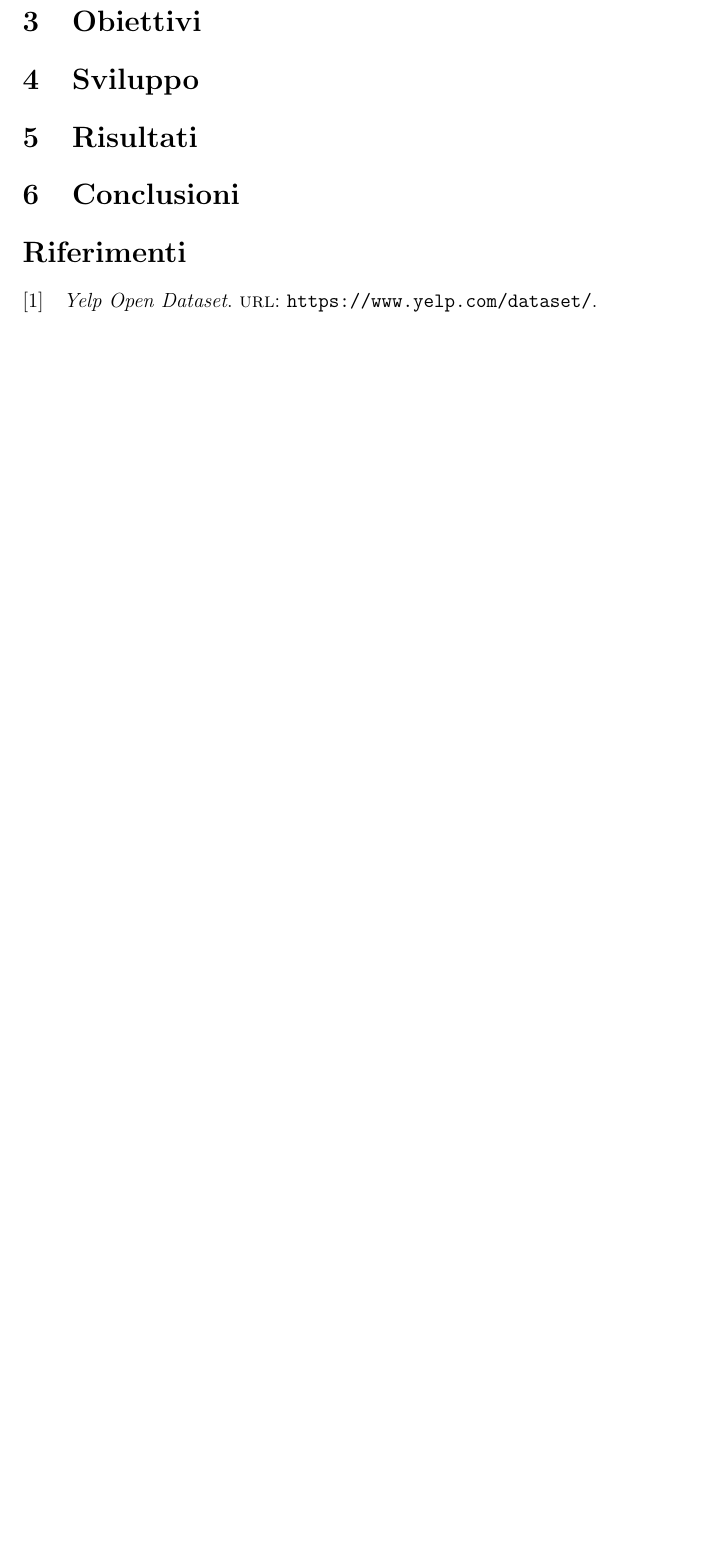
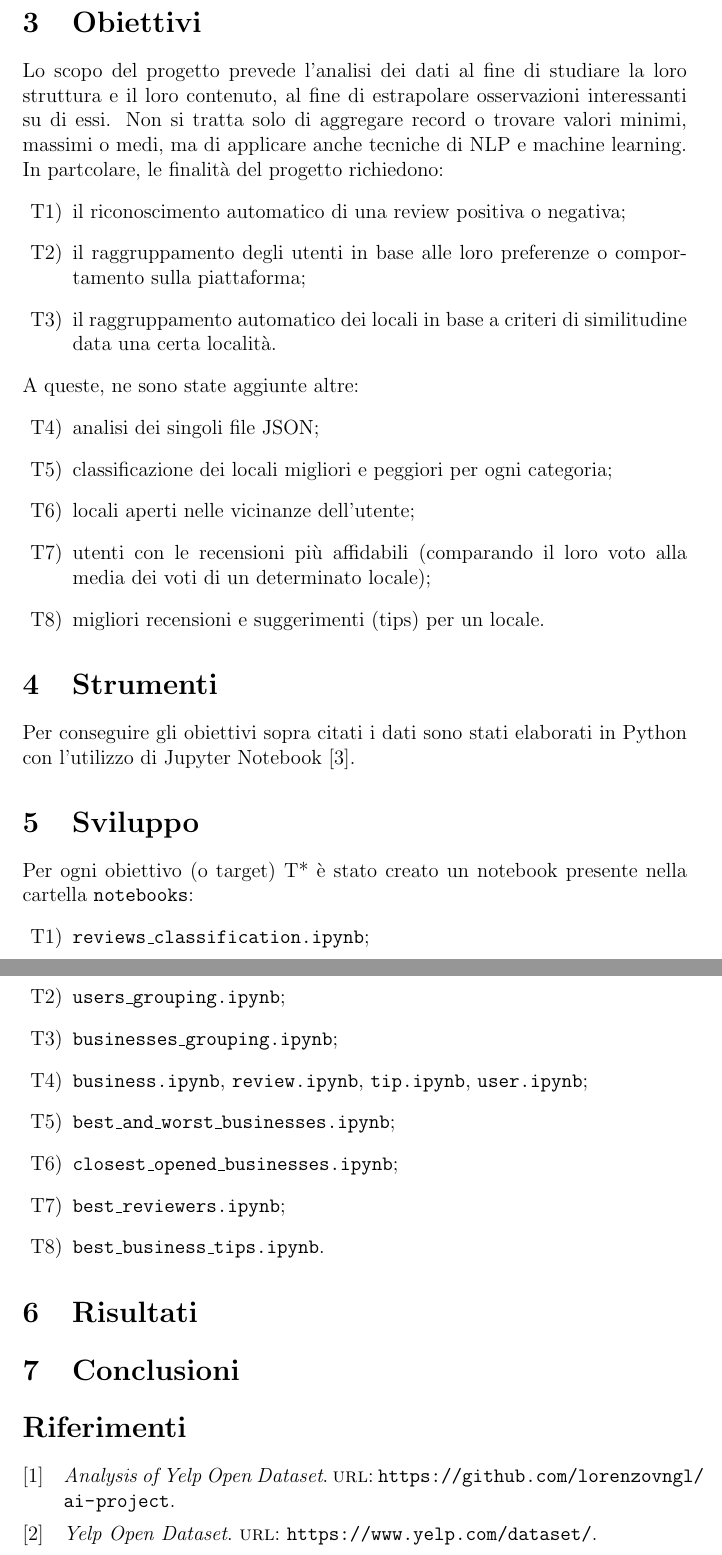
Before and after one commit to lorenzovngl/analysis-of-yelp-open-dataset, a LaTeX document (report.tex): part of page 2 of 2 before the commit and two parts of pages 2 and 3 of 3 after it, the two joined at a grey line, cut so that both start at the same text, the shorter picture padded with empty space. Compiled offline with pdfLaTeX.

Commit message:
writing report

```diff
--- a/report.tex
+++ b/report.tex
@@ -2,8 +2,9 @@
 
 \usepackage[utf8]{inputenc}
 \usepackage[italian]{babel}
+\usepackage{enumitem}
 
-\usepackage{biblatex}
+\usepackage[backend=bibtex,sorting=none]{biblatex}
 \addbibresource{references.bib}
 
 \title{Analisi di Yelp Open Dataset}
@@ -31,8 +33,38 @@
 Il database contiene anche i file \textit{checkin.json} e \textit{photos.json}, ma non sono stati presi in considerazione per lo sviluppo di questo progetto.
 
 \section{Obiettivi}
+Lo scopo del progetto prevede l'analisi dei dati al fine di studiare la loro struttura e il loro contenuto, al fine di estrapolare osservazioni interessanti su di essi. Non si tratta solo di aggregare record o trovare valori minimi, massimi o medi, ma di applicare anche tecniche di NLP e machine learning. In partcolare, le finalità del progetto richiedono:
+\begin{enumerate}[label=T\arabic*)]
+\item il riconoscimento automatico di una review positiva o negativa;
+\item il raggruppamento degli utenti in base alle loro preferenze o compor-
+tamento sulla piattaforma;
+\item il raggruppamento automatico dei locali in base a criteri di similitudine data una certa località.
+\end{enumerate}
+A queste, ne sono state aggiunte altre:
+\begin{enumerate}[label=T\arabic*)]
+\setcounter{enumi}{3}
+\item analisi dei singoli file JSON;
+\item classificazione dei locali migliori e peggiori per ogni categoria;
+\item locali aperti nelle vicinanze dell'utente;
+\item utenti con le recensioni più affidabili (comparando il loro voto alla media dei voti di un determinato locale);
+\item migliori recensioni e suggerimenti (tips) per un locale.
+\end{enumerate}
+
+\section{Strumenti}
+Per conseguire gli obiettivi sopra citati i dati sono stati elaborati in Python con l'utilizzo di Jupyter Notebook \cite{jupyter}.
 
 \section{Sviluppo}
+Per ogni obiettivo (o target) T* è stato creato un notebook presente nella cartella \texttt{notebooks}:
+\begin{enumerate}[label=T\arabic*)]
+\item \texttt{reviews\_classification.ipynb};
+\item \texttt{users\_grouping.ipynb};
+\item \texttt{businesses\_grouping.ipynb};
+\item \texttt{business.ipynb}, \texttt{review.ipynb}, \texttt{tip.ipynb}, \texttt{user.ipynb};
+\item \texttt{best\_and\_worst\_businesses.ipynb};
+\item \texttt{closest\_opened\_businesses.ipynb};
+\item \texttt{best\_reviewers.ipynb};
+\item \texttt{best\_business\_tips.ipynb}.
+\end{enumerate}
 
 \section{Risultati}
 
```
Also changed, not shown: references.bib (+10 -0 lines), report.pdf, report.tex (1 more changed lines), 1 other file.
